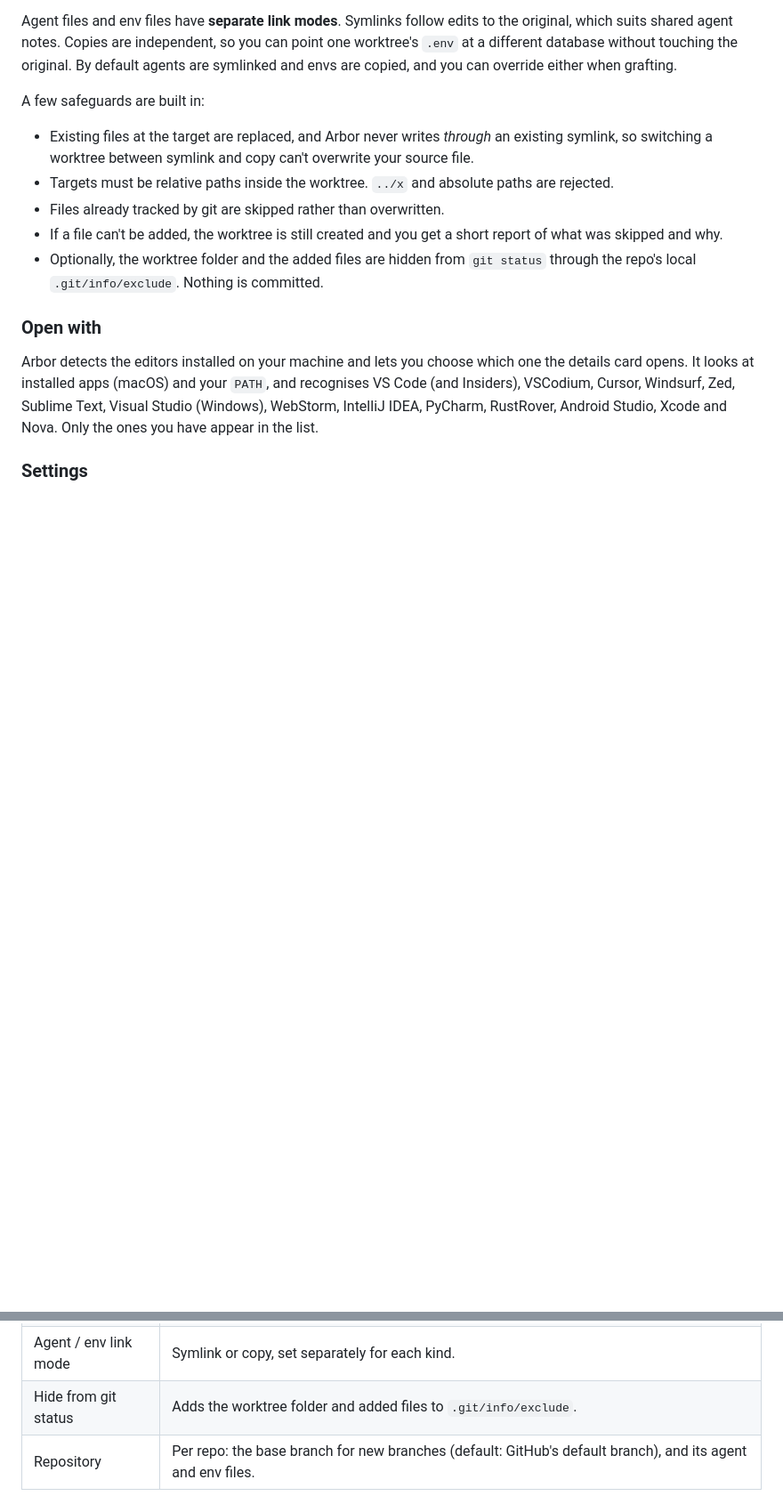
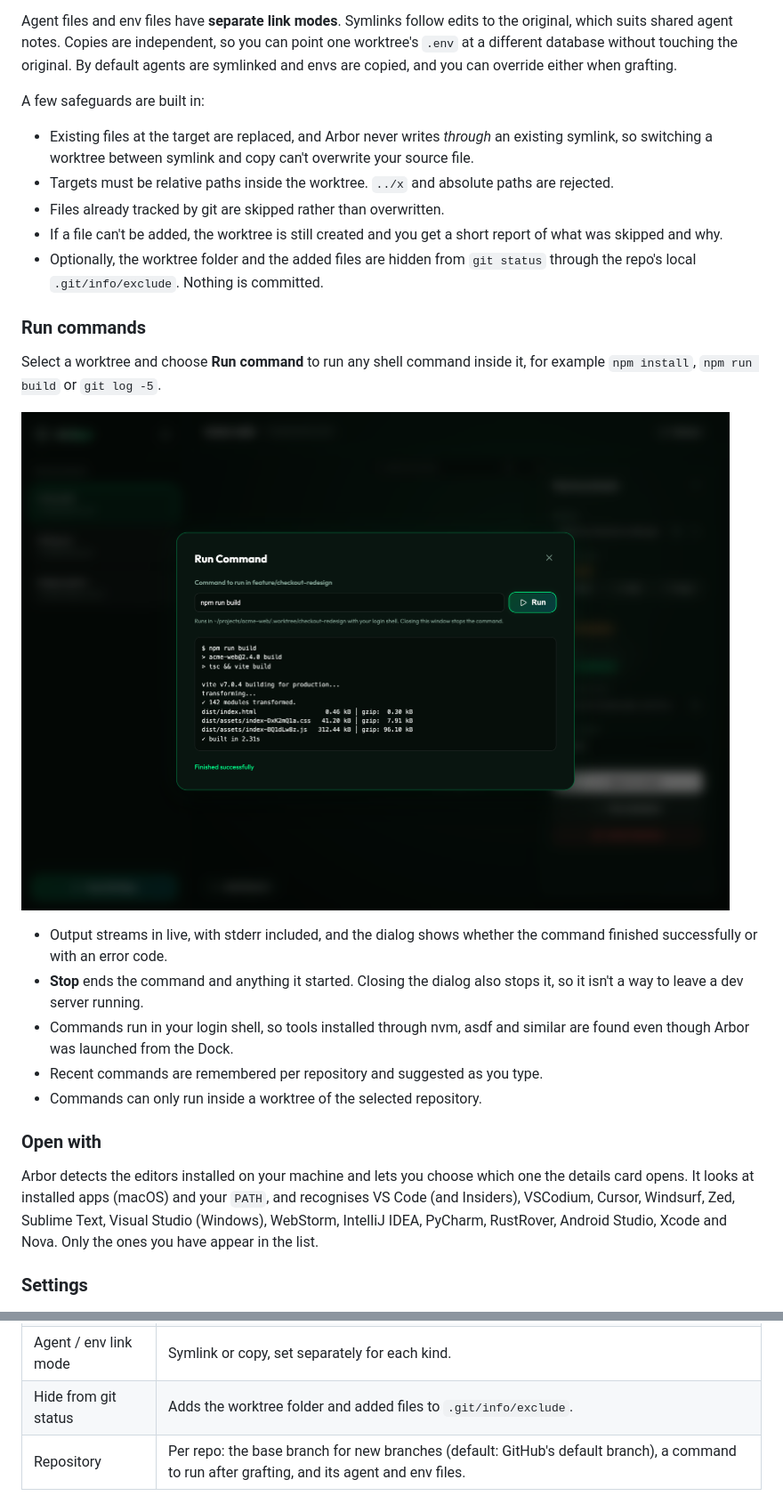
Before and after one commit to taskinoz/Arbor, a Markdown page: README.md, 2 parts joined by grey strips. Shown at 89% size. Drawn GitHub-style; pictures changed too: docs/screenshots/run-command.png (added); blank space fills up the shorter version.

```diff
--- a/README.md
+++ b/README.md
@@ -64,6 +66,18 @@ A few safeguards are built in:
 - If a file can't be added, the worktree is still created and you get a short report of what was skipped and why.
 - Optionally, the worktree folder and the added files are hidden from `git status` through the repo's local `.git/info/exclude`. Nothing is committed.
 
+### Run commands
+
+Select a worktree and choose **Run command** to run any shell command inside it, for example `npm install`, `npm run build` or `git log -5`.
+
+![The Run Command dialog showing the streamed output of a build](docs/screenshots/run-command.png)
+
+- Output streams in live, with stderr included, and the dialog shows whether the command finished successfully or with an error code.
+- **Stop** ends the command and anything it started. Closing the dialog also stops it, so it isn't a way to leave a dev server running.
+- Commands run in your login shell, so tools installed through nvm, asdf and similar are found even though Arbor was launched from the Dock.
+- Recent commands are remembered per repository and suggested as you type.
+- Commands can only run inside a worktree of the selected repository.
+
 ### Open with
 
 Arbor detects the editors installed on your machine and lets you choose which one the details card opens. It looks at installed apps (macOS) and your `PATH`, and recognises VS Code (and Insiders), VSCodium, Cursor, Windsurf, Zed, Sublime Text, Visual Studio (Windows), WebStorm, IntelliJ IDEA, PyCharm, RustRover, Android Studio, Xcode and Nova. Only the ones you have appear in the list.
@@ -80,7 +94,7 @@ Arbor detects the editors installed on your machine and lets you choose which on
 | Worktree directory | Where new worktrees are created. Relative paths live inside the repo root (default `.worktree`); absolute and `~` paths also work. |
 | Agent / env link mode | Symlink or copy, set separately for each kind. |
 | Hide from git status | Adds the worktree folder and added files to `.git/info/exclude`. |
-| Repository | Per repo: the base branch for new branches (default: GitHub's default branch), and its agent and env files. |
+| Repository | Per repo: the base branch for new branches (default: GitHub's default branch), a command to run after grafting, and its agent and env files. |
 
 ![Per-repository settings with agent and env file entries](docs/screenshots/settings-files.png)
 
```
Also changed, not shown: other parts of README.md (+3 -0 lines), 9 other files.
